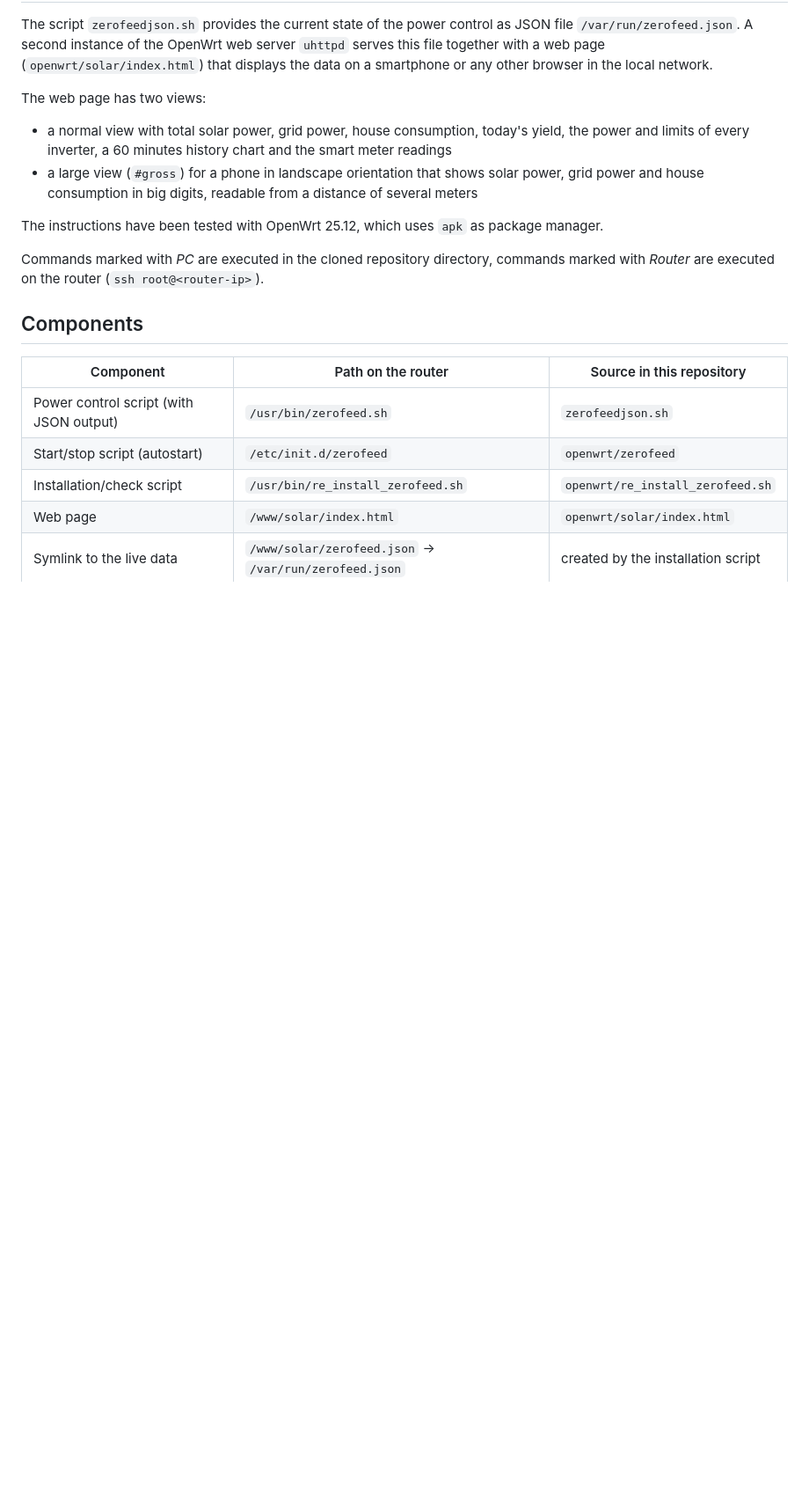
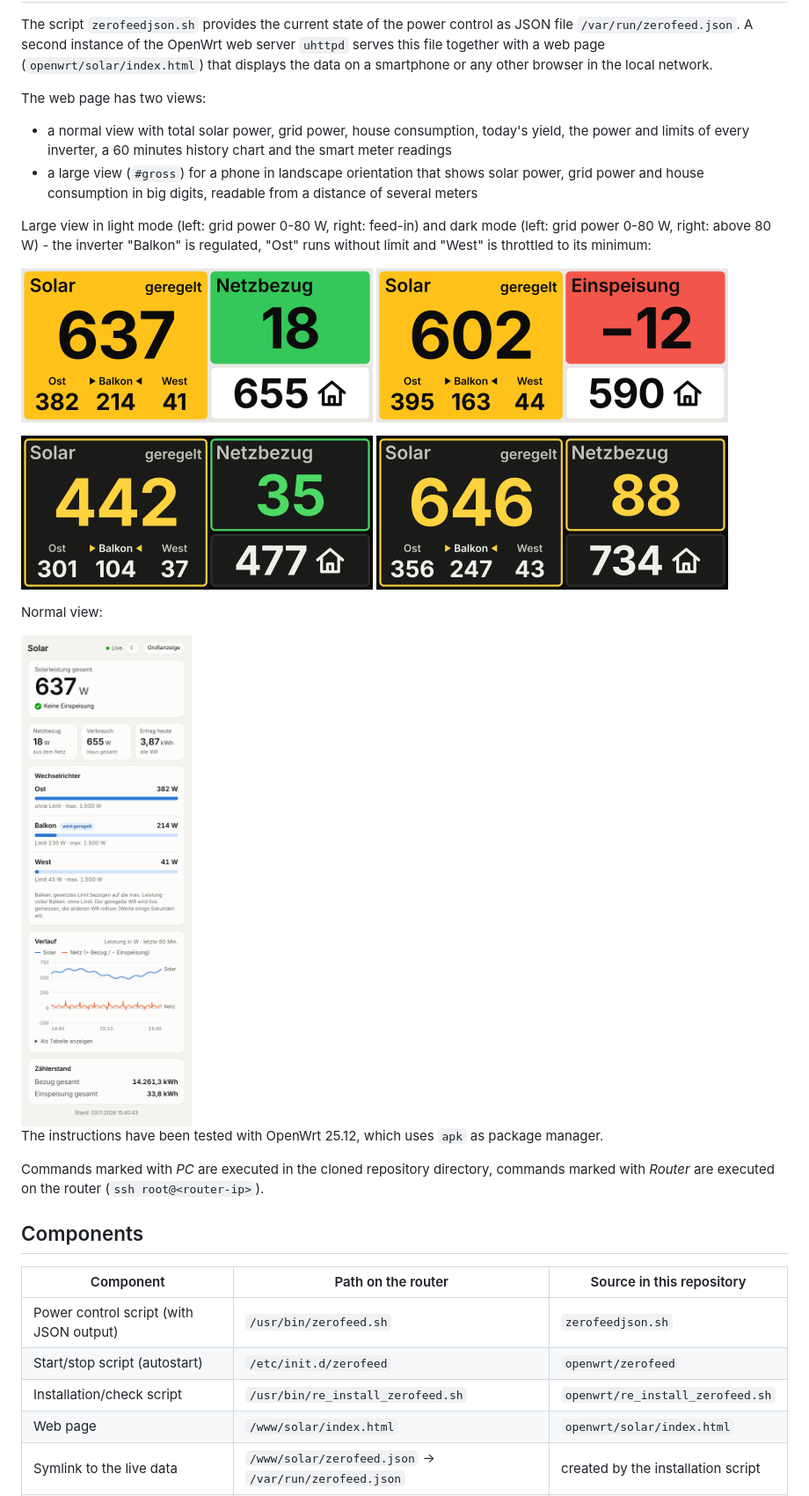
Before and after one commit to hartkopp/zerofeed, a Markdown page: openwrt/README-json.md, the part around the change. Shown at 88% size. Drawn GitHub-style; pictures changed too: img/webui-large-dark-1.png (added), img/webui-large-dark-2.png (added), img/webui-large-light-1.png (added); blank space fills up the shorter version.

Commit message:
Add screenshots of the Web-UI display
Add screenshots of the large view (light and dark mode) and of the
normal view and show them in README.md and openwrt/README-json.md.

Assisted-by: Claude Opus 5.5
Signed-off-by: Oliver Hartkopp <socketcan@hartkopp.net>

```diff
--- a/openwrt/README-json.md
+++ b/openwrt/README-json.md
@@ -14,6 +14,19 @@ The web page has two views:
 - a large view (`#gross`) for a phone in landscape orientation that
   shows solar power, grid power and house consumption in big digits,
   readable from a distance of several meters
+
+Large view in light mode (left: grid power 0-80 W, right: feed-in) and
+dark mode (left: grid power 0-80 W, right: above 80 W) - the inverter
+"Balkon" is regulated, "Ost" runs without limit and "West" is throttled
+to its minimum:
+
+<img src="../img/webui-large-light-1.png" width="400"> <img src="../img/webui-large-light-2.png" width="400">
+
+<img src="../img/webui-large-dark-1.png" width="400"> <img src="../img/webui-large-dark-2.png" width="400">
+
+Normal view:
+
+<img src="../img/webui-normal-light.png" width="300">
 
 The instructions have been tested with OpenWrt 25.12, which uses `apk`
 as package manager.
```
Also changed, not shown: README.md (+4 -0 lines).
